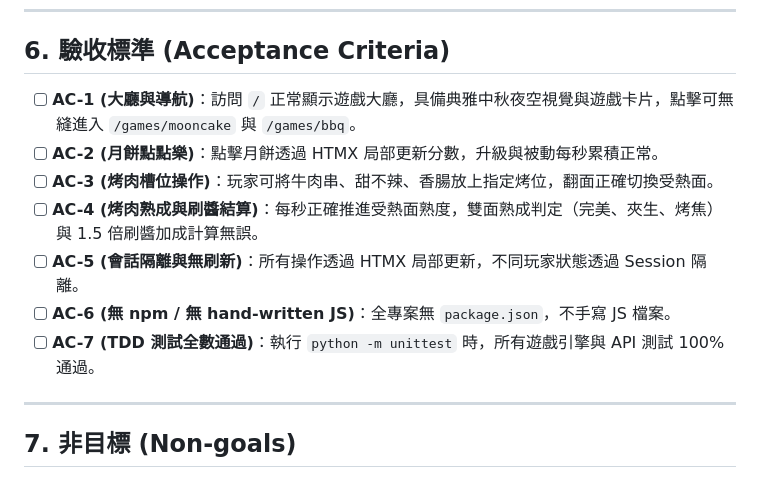
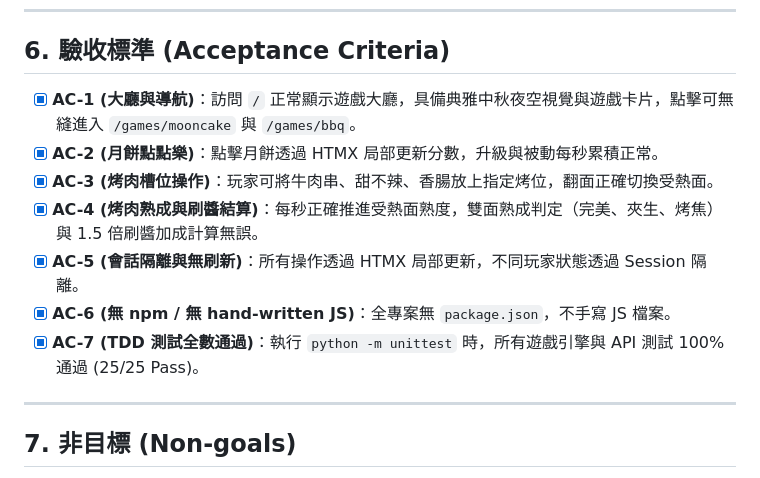
Before and after one commit to UnityID0515/moon-festival-homework, a Markdown page: SPEC.md, the part around the change. Drawn GitHub-style.

```diff
--- a/SPEC.md
+++ b/SPEC.md
@@ -126,13 +126,13 @@ moon-festival-homework/
 
 ## 6. 驗收標準 (Acceptance Criteria)
 
-- [ ] **AC-1 (大廳與導航)**：訪問 `/` 正常顯示遊戲大廳，具備典雅中秋夜空視覺與遊戲卡片，點擊可無縫進入 `/games/mooncake` 與 `/games/bbq`。
-- [ ] **AC-2 (月餅點點樂)**：點擊月餅透過 HTMX 局部更新分數，升級與被動每秒累積正常。
-- [ ] **AC-3 (烤肉槽位操作)**：玩家可將牛肉串、甜不辣、香腸放上指定烤位，翻面正確切換受熱面。
-- [ ] **AC-4 (烤肉熟成與刷醬結算)**：每秒正確推進受熱面熟度，雙面熟成判定（完美、夾生、烤焦）與 1.5 倍刷醬加成計算無誤。
-- [ ] **AC-5 (會話隔離與無刷新)**：所有操作透過 HTMX 局部更新，不同玩家狀態透過 Session 隔離。
-- [ ] **AC-6 (無 npm / 無 hand-written JS)**：全專案無 `package.json`，不手寫 JS 檔案。
-- [ ] **AC-7 (TDD 測試全數通過)**：執行 `python -m unittest` 時，所有遊戲引擎與 API 測試 100% 通過。
+- [x] **AC-1 (大廳與導航)**：訪問 `/` 正常顯示遊戲大廳，具備典雅中秋夜空視覺與遊戲卡片，點擊可無縫進入 `/games/mooncake` 與 `/games/bbq`。
+- [x] **AC-2 (月餅點點樂)**：點擊月餅透過 HTMX 局部更新分數，升級與被動每秒累積正常。
+- [x] **AC-3 (烤肉槽位操作)**：玩家可將牛肉串、甜不辣、香腸放上指定烤位，翻面正確切換受熱面。
+- [x] **AC-4 (烤肉熟成與刷醬結算)**：每秒正確推進受熱面熟度，雙面熟成判定（完美、夾生、烤焦）與 1.5 倍刷醬加成計算無誤。
+- [x] **AC-5 (會話隔離與無刷新)**：所有操作透過 HTMX 局部更新，不同玩家狀態透過 Session 隔離。
+- [x] **AC-6 (無 npm / 無 hand-written JS)**：全專案無 `package.json`，不手寫 JS 檔案。
+- [x] **AC-7 (TDD 測試全數通過)**：執行 `python -m unittest` 時，所有遊戲引擎與 API 測試 100% 通過 (25/25 Pass)。
 
 ---
 
```
Also changed, not shown: README.md (+19 -5 lines).
